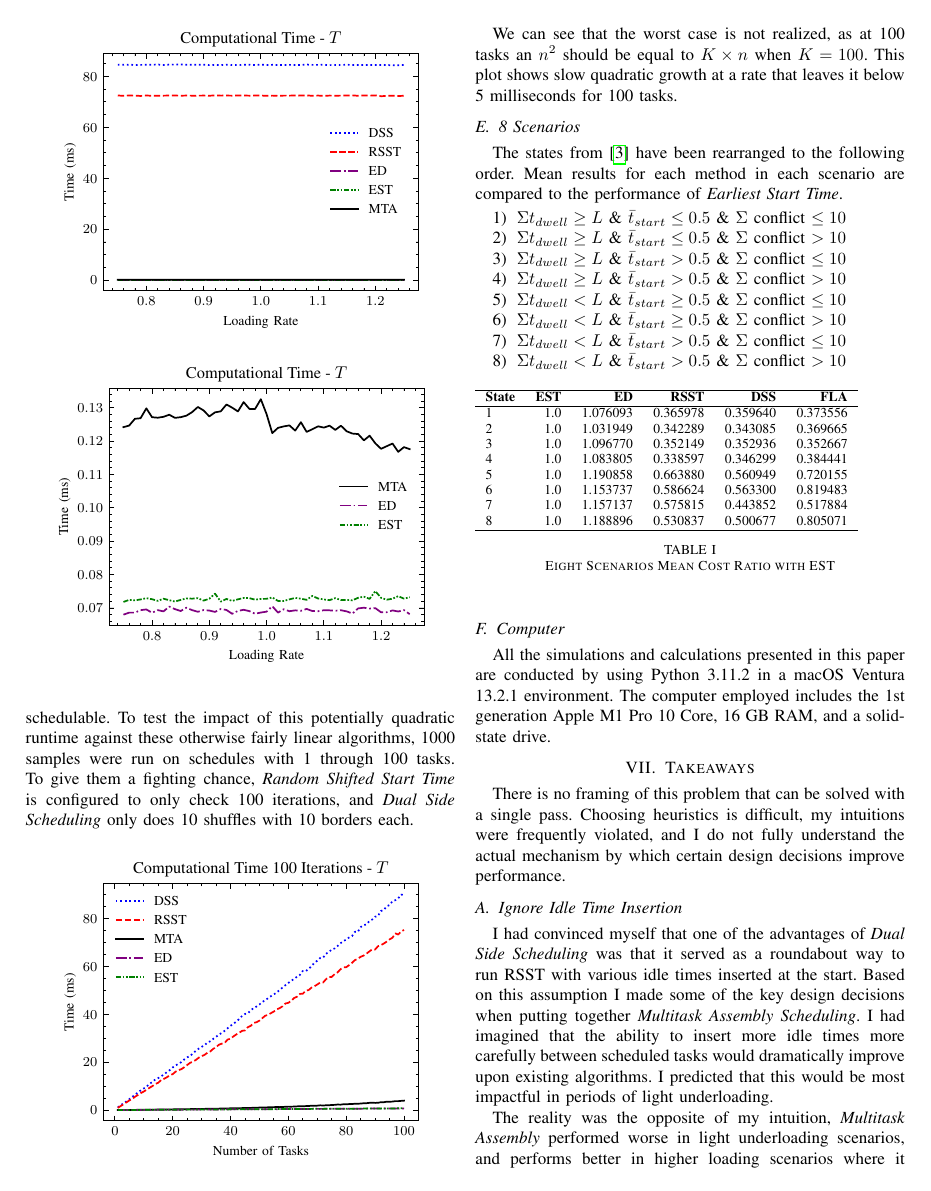
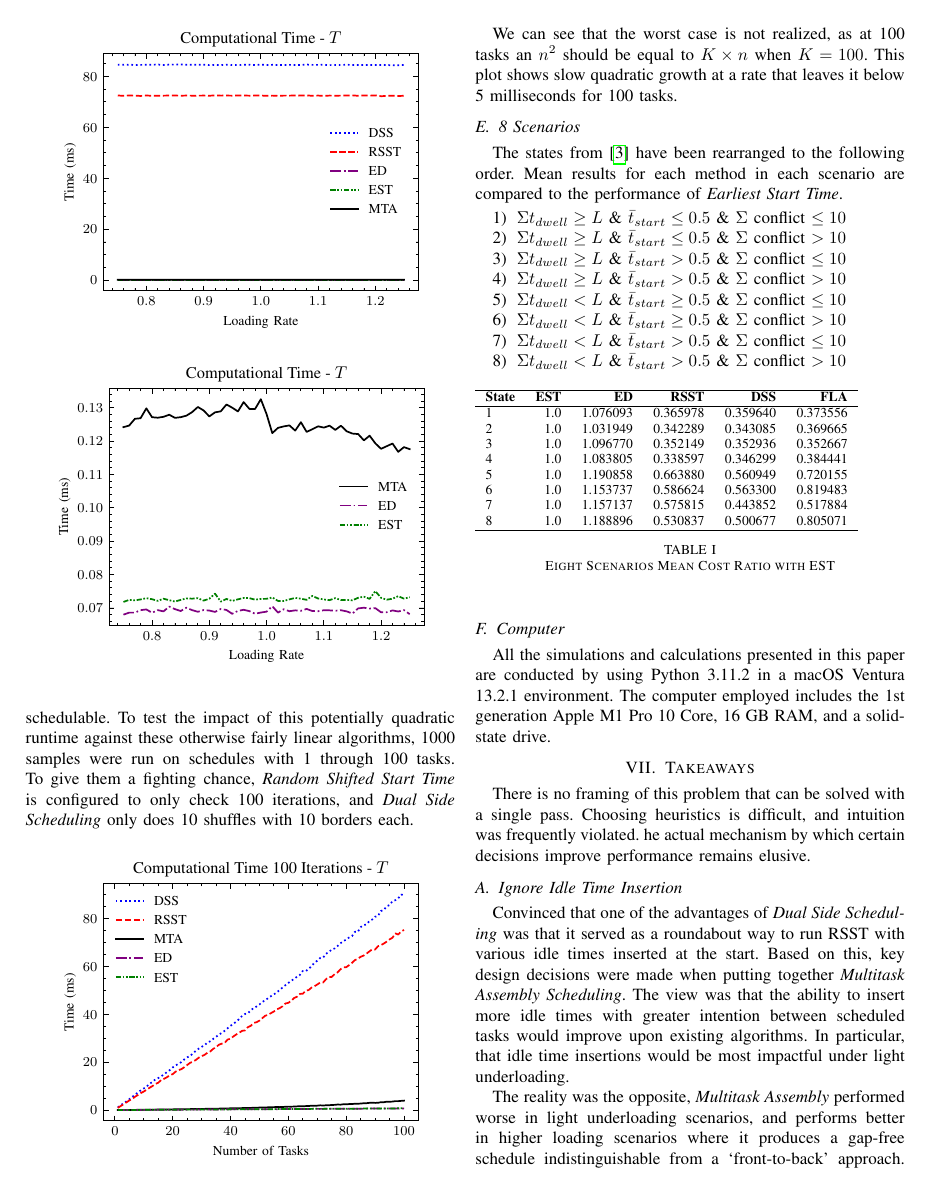
Before and after one commit to navh/radar-scheduling, a LaTeX paper (paper/fla.tex): page 4 of 5. Compiled offline with pdfLaTeX; a missing font is replaced by an installed copy or a similar font; a LaTeX package or settings file that is missing is left out.

Commit message:
remove first person language

```diff
--- a/paper/fla.tex
+++ b/paper/fla.tex
@@ -435,18 +434,19 @@ The computer employed includes the 1st generation Apple M1 Pro 10 Core, 16 GB RA
 \section{Takeaways}
 
 There is no framing of this problem that can be solved with a single pass.
-Choosing heuristics is difficult, my intuitions were frequently violated, and I do not fully understand the actual mechanism by which certain design decisions improve performance.
+Choosing heuristics is difficult, and intuition was frequently violated.
+he actual mechanism by which certain decisions improve performance remains elusive.
 
 \subsection{Ignore Idle Time Insertion}
 
-I had convinced myself that one of the advantages of \emph{Dual Side Scheduling} was that it served as a roundabout way to run RSST with various idle times inserted at the start.
-Based on this assumption I made some of the key design decisions when putting together \emph{Multitask Assembly Scheduling}.
-I had imagined that the ability to insert more idle times more carefully between scheduled tasks would dramatically improve upon existing algorithms.
-I predicted that this would be most impactful in periods of light underloading.
+Convinced that one of the advantages of \emph{Dual Side Scheduling} was that it served as a roundabout way to run RSST with various idle times inserted at the start.
+Based on this, key design decisions were made when putting together \emph{Multitask Assembly Scheduling}.
+The view was that the ability to insert more idle times with greater intention between scheduled tasks would improve upon existing algorithms.
+In particular, that idle time insertions would be most impactful under light underloading.
 
-The reality was the opposite of my intuition, \emph{Multitask Assembly} performed worse in light underloading scenarios, and performs better in higher loading scenarios where it produces a gap-free schedule indistinguishable from a `front-to-back' approach.
-After bolting on many additional features, the end result is a needlessly complex dwell time by priority algorithm.
-Slightly more care taken to not prematurely drop tasks does provide some benefit, but could easily be added to any of the other algorithms.
+The reality was the opposite, \emph{Multitask Assembly} performed worse in light underloading scenarios, and performs better in higher loading scenarios where it produces a gap-free schedule indistinguishable from a `front-to-back' approach.
+After bolting on many additional heuristics, the result is a needlessly complex dwell time ratio algorithm.
+More care taken to not prematurely drop tasks does provide some benefit, but could easily be added to any of the other algorithms.
 
 \subsection{Experimental Design}
 
```
Also changed, not shown: paper/fla.tex (16 more changed lines).
